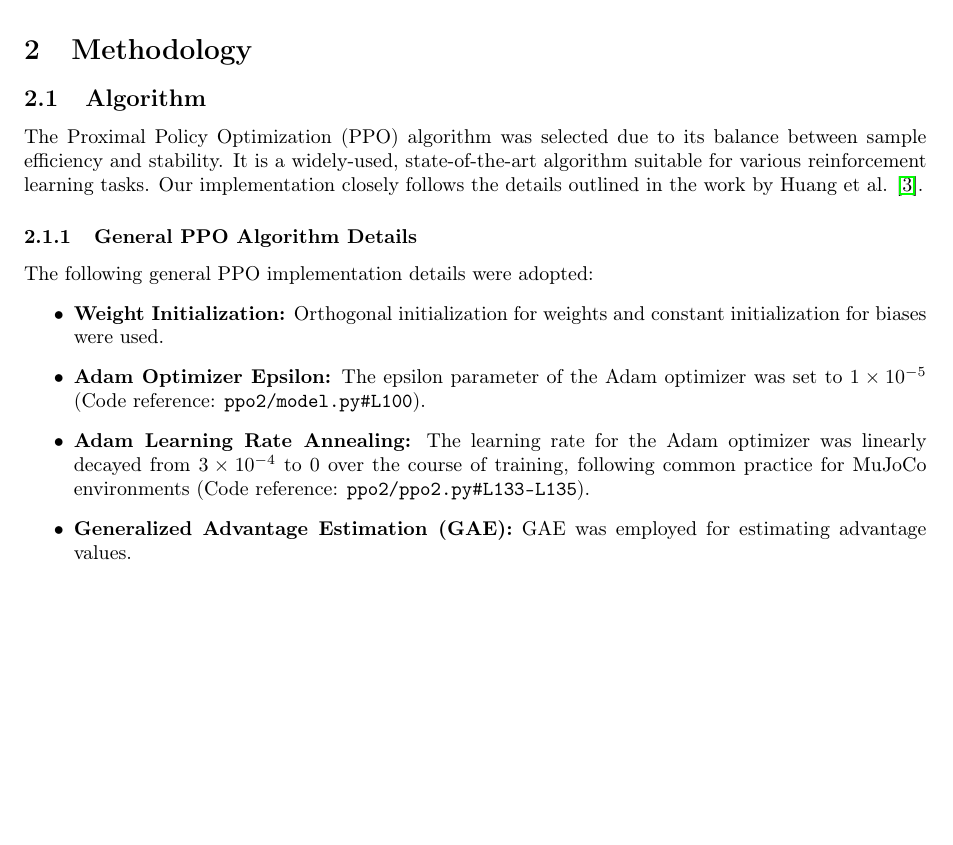
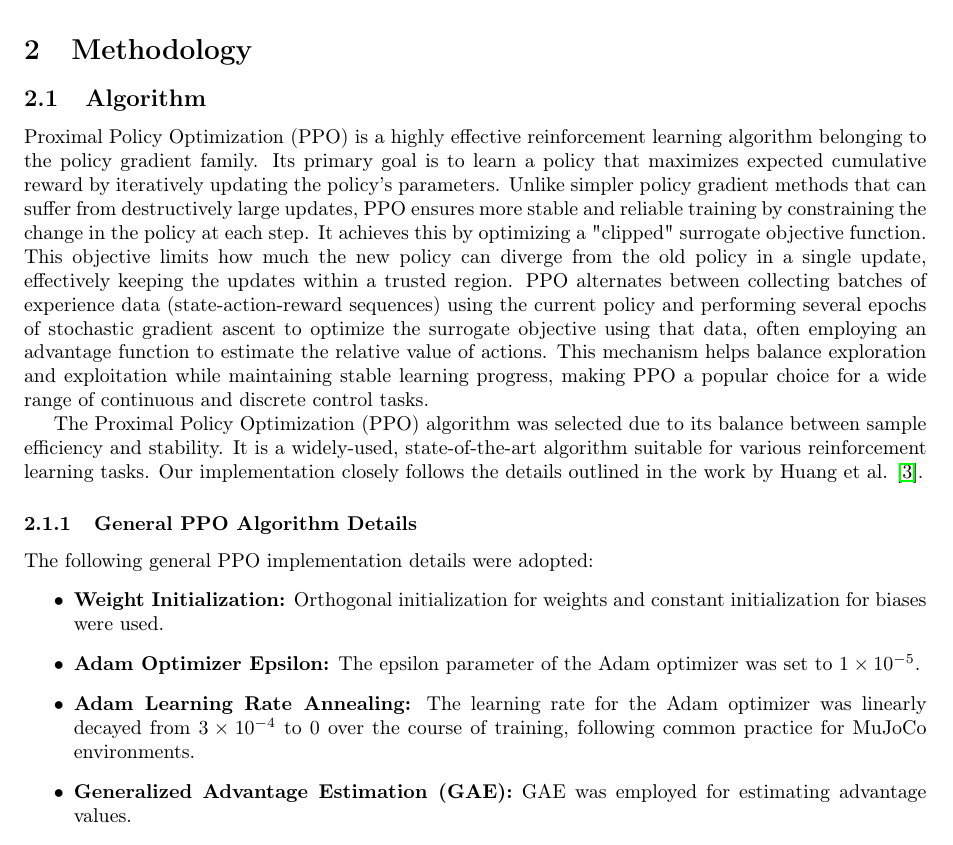
Before and after one commit to ZachParent/mai-advanced-computational-intelligence, a LaTeX paper (p1/report/report.tex): part of page 2 of 10, cut so that both start at the same text, the shorter picture padded with empty space. Compiled offline with pdfLaTeX.

Commit message:
add a paragraph on ppo background

```diff
--- a/p1/report/report.tex
+++ b/p1/report/report.tex
@@ -55,14 +55,17 @@ This report focuses on investigating the impact of two critical hyperparameters:
 \section{Methodology}
 
 \subsection{Algorithm}
+
+Proximal Policy Optimization (PPO) is a highly effective reinforcement learning algorithm belonging to the policy gradient family. Its primary goal is to learn a policy that maximizes expected cumulative reward by iteratively updating the policy's parameters. Unlike simpler policy gradient methods that can suffer from destructively large updates, PPO ensures more stable and reliable training by constraining the change in the policy at each step. It achieves this by optimizing a "clipped" surrogate objective function. This objective limits how much the new policy can diverge from the old policy in a single update, effectively keeping the updates within a trusted region. PPO alternates between collecting batches of experience data (state-action-reward sequences) using the current policy and performing several epochs of stochastic gradient ascent to optimize the surrogate objective using that data, often employing an advantage function to estimate the relative value of actions. This mechanism helps balance exploration and exploitation while maintaining stable learning progress, making PPO a popular choice for a wide range of continuous and discrete control tasks.
+
 The Proximal Policy Optimization (PPO) algorithm was selected due to its balance between sample efficiency and stability. It is a widely-used, state-of-the-art algorithm suitable for various reinforcement learning tasks. Our implementation closely follows the details outlined in the work by Huang et al. \cite{shengyi2022the37implementation}.
 
 \subsubsection{General PPO Algorithm Details}
 The following general PPO implementation details were adopted:
 \begin{itemize}
     \item \textbf{Weight Initialization:} Orthogonal initialization for weights and constant initialization for biases were used.
-    \item \textbf{Adam Optimizer Epsilon:} The epsilon parameter of the Adam optimizer was set to \(1 \times 10^{-5}\) (Code reference: \texttt{ppo2/model.py\#L100}).
-    \item \textbf{Adam Learning Rate Annealing:} The learning rate for the Adam optimizer was linearly decayed from \(3 \times 10^{-4}\) to 0 over the course of training, following common practice for MuJoCo environments (Code reference: \texttt{ppo2/ppo2.py\#L133-L135}).
+    \item \textbf{Adam Optimizer Epsilon:} The epsilon parameter of the Adam optimizer was set to \(1 \times 10^{-5}\).
+    \item \textbf{Adam Learning Rate Annealing:} The learning rate for the Adam optimizer was linearly decayed from \(3 \times 10^{-4}\) to 0 over the course of training, following common practice for MuJoCo environments.
     \item \textbf{Generalized Advantage Estimation (GAE):} GAE was employed for estimating advantage values.
     \item \textbf{Advantage Normalization:} Calculated advantages were normalized at the minibatch level by subtracting the mean and dividing by the standard deviation.
     \item \textbf{Global Gradient Clipping:} The gradients of the policy and value networks were rescaled during each update iteration to ensure the global L2 norm did not exceed 0.5. This technique has been shown to offer potential performance benefits \cite{andrychowicz2021what}.
```
